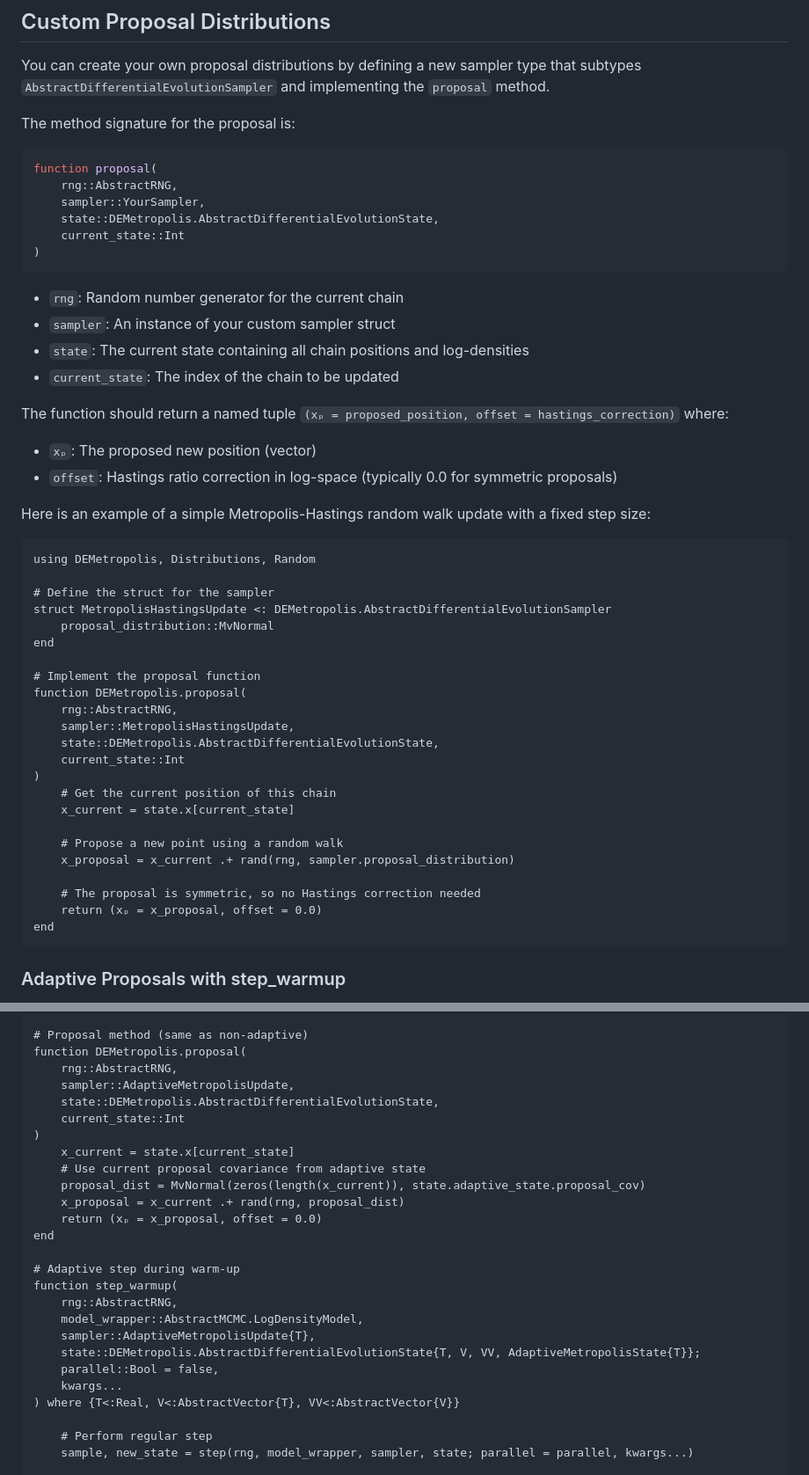
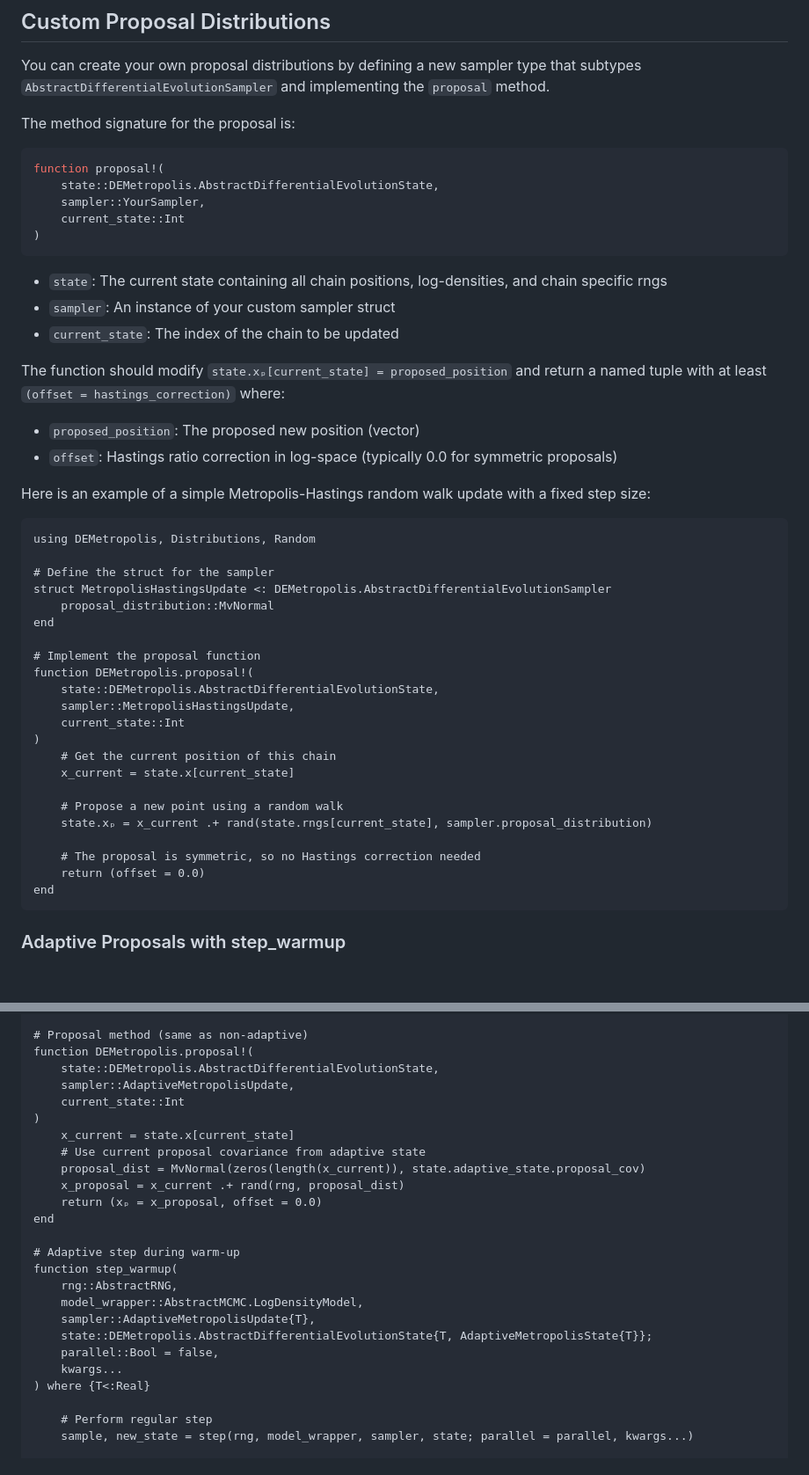
Before and after one commit to GBarnsley/DEMetropolis.jl, a Markdown page: docs/src/custom.md, 2 parts joined by grey strips. Shown at 88% size. GitHub-like rendering; blank space fills up the shorter version.

Commit message:
docs use new proposal format

````diff
--- a/docs/src/custom.md
+++ b/docs/src/custom.md
@@ -72,21 +72,20 @@ You can create your own proposal distributions by defining a new sampler type th
 
 The method signature for the proposal is:
 ```julia
-function proposal(
-    rng::AbstractRNG,
+function proposal!(
+    state::DEMetropolis.AbstractDifferentialEvolutionState,
     sampler::YourSampler,
-    state::DEMetropolis.AbstractDifferentialEvolutionState,
     current_state::Int
 )
 ```
 
-- `rng`: Random number generator for the current chain
+- `state`: The current state containing all chain positions, log-densities, and chain specific rngs
 - `sampler`: An instance of your custom sampler struct
-- `state`: The current state containing all chain positions and log-densities
 - `current_state`: The index of the chain to be updated
 
-The function should return a named tuple `(xₚ = proposed_position, offset = hastings_correction)` where:
-- `xₚ`: The proposed new position (vector)
+
+The function should modify `state.xₚ[current_state] = proposed_position` and return a named tuple with at least `(offset = hastings_correction)` where:
+- `proposed_position`: The proposed new position (vector)
 - `offset`: Hastings ratio correction in log-space (typically 0.0 for symmetric proposals)
 
 Here is an example of a simple Metropolis-Hastings random walk update with a fixed step size:
@@ -100,20 +99,19 @@ struct MetropolisHastingsUpdate <: DEMetropolis.AbstractDifferentialEvolutionSam
 end
 
 # Implement the proposal function
-function DEMetropolis.proposal(
-    rng::AbstractRNG,
+function DEMetropolis.proposal!(
+    state::DEMetropolis.AbstractDifferentialEvolutionState,
     sampler::MetropolisHastingsUpdate,
-    state::DEMetropolis.AbstractDifferentialEvolutionState,
     current_state::Int
 )
     # Get the current position of this chain
     x_current = state.x[current_state]
 
     # Propose a new point using a random walk
-    x_proposal = x_current .+ rand(rng, sampler.proposal_distribution)
+    state.xₚ = x_current .+ rand(state.rngs[current_state], sampler.proposal_distribution)
 
     # The proposal is symmetric, so no Hastings correction needed
-    return (xₚ = x_proposal, offset = 0.0)
+    return (offset = 0.0)
 end
 ```
 
@@ -170,10 +168,9 @@ function DEMetropolis.fix_sampler(sampler::AdaptiveMetropolisUpdate{T}, adaptive
 end
 
 # Proposal method (same as non-adaptive)
-function DEMetropolis.proposal(
-    rng::AbstractRNG,
+function DEMetropolis.proposal!(
+    state::DEMetropolis.AbstractDifferentialEvolutionState,
     sampler::AdaptiveMetropolisUpdate,
-    state::DEMetropolis.AbstractDifferentialEvolutionState,
     current_state::Int
 )
     x_current = state.x[current_state]
@@ -188,10 +185,10 @@ function step_warmup(
     rng::AbstractRNG,
     model_wrapper::AbstractMCMC.LogDensityModel,
     sampler::AdaptiveMetropolisUpdate{T},
-    state::DEMetropolis.AbstractDifferentialEvolutionState{T, V, VV, AdaptiveMetropolisState{T}};
+    state::DEMetropolis.AbstractDifferentialEvolutionState{T, AdaptiveMetropolisState{T}};
     parallel::Bool = false,
     kwargs...
-) where {T<:Real, V<:AbstractVector{T}, VV<:AbstractVector{V}}
+) where {T<:Real}
 
     # Perform regular step
     sample, new_state = step(rng, model_wrapper, sampler, state; parallel = parallel, kwargs...)
````
